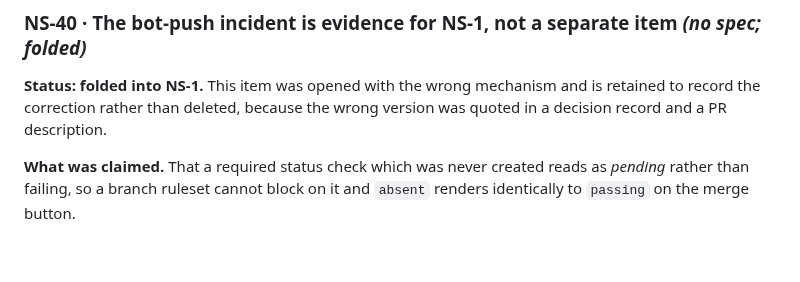
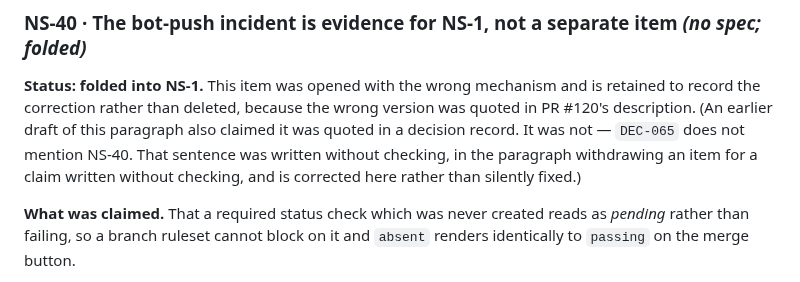
Before and after one commit to ianshank/Mango_Code_Agent-Harness, a Markdown page: NEXT_STEPS.md, the part around the change. Drawn GitHub-style; blank space fills up the shorter version.

```diff
--- a/NEXT_STEPS.md
+++ b/NEXT_STEPS.md
@@ -390,7 +390,11 @@ waits on the credential rotation.
 
 **Status: folded into NS-1.** This item was opened with the wrong mechanism and
 is retained to record the correction rather than deleted, because the wrong
-version was quoted in a decision record and a PR description.
+version was quoted in PR #120's description. (An earlier draft of this paragraph
+also claimed it was quoted in a decision record. It was not — `DEC-065` does not
+mention NS-40. That sentence was written without checking, in the paragraph
+withdrawing an item for a claim written without checking, and is corrected here
+rather than silently fixed.)
 
 **What was claimed.** That a required status check which was never created reads
 as *pending* rather than failing, so a branch ruleset cannot block on it and
```
Also changed, not shown: CHANGELOG.md (+5 -1 lines).
